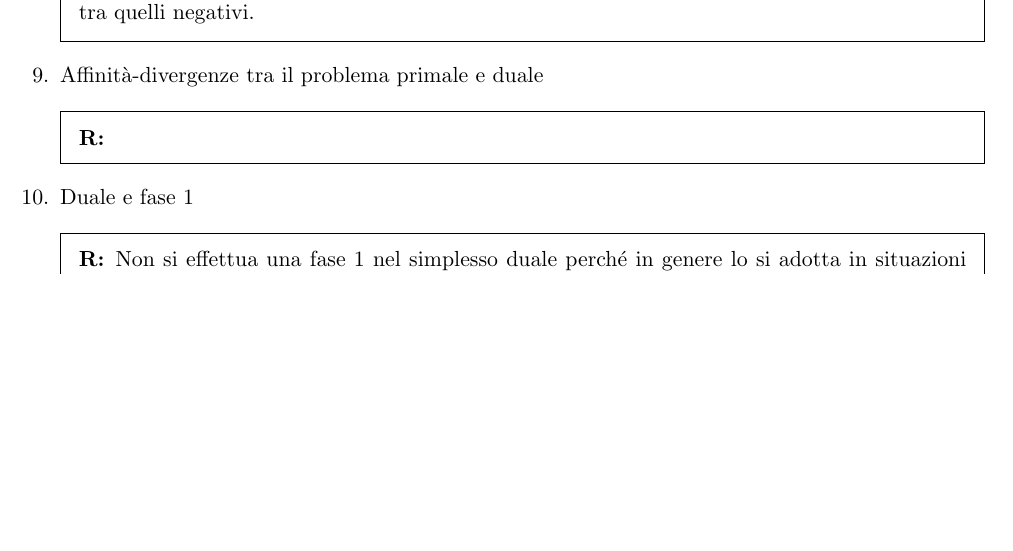
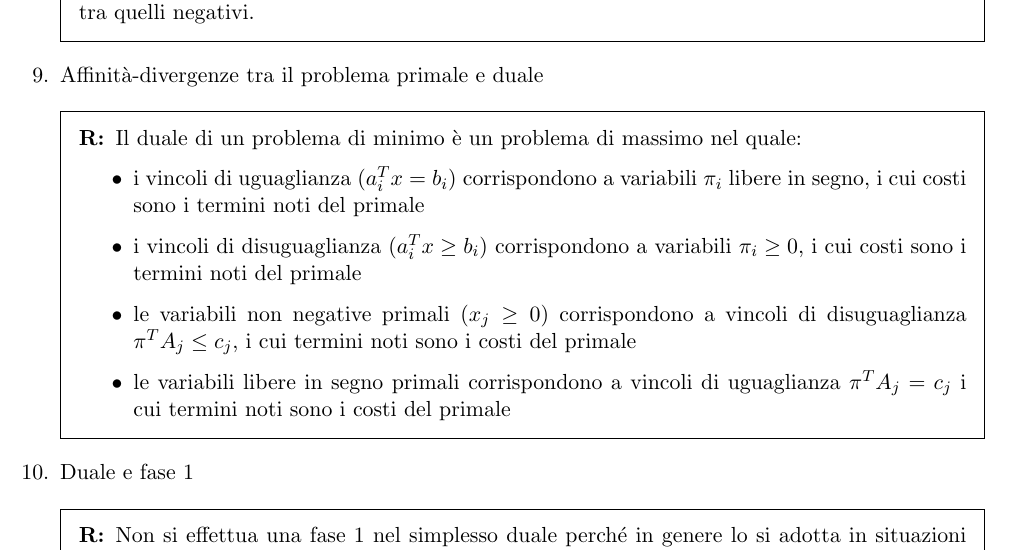
Before and after one commit to kmfrick/Uni_Notes, a LaTeX problem sheet (RO-M/Definizioni RO.tex): part of page 9 of 16 before the commit and part of page 9 of 17 after it, cut so that both start at the same text, the shorter picture padded with empty space. Compiled offline with pdfLaTeX.

Commit message:
Update RO-M

```diff
--- a/RO-M/Definizioni RO.tex
+++ b/RO-M/Definizioni RO.tex
@@ -291,7 +291,13 @@ Nel simplesso primale ci si sposta da SBA a SBA, in quello duale da SB inammissi
 \end{solution}
 \question Affinità-divergenze tra il problema primale e duale
 \begin{solution}
-	%TODO
+	Il duale di un problema di minimo è un problema di massimo nel quale:
+	\begin{itemize}
+		\item i vincoli di uguaglianza ($a_i^T x = b_i$) corrispondono a variabili $\pi_i$ libere in segno, i cui costi sono i termini noti del primale
+		\item i vincoli di disuguaglianza ($a_i^T x \geq b_i$) corrispondono a variabili $\pi_i \geq 0$, i cui costi sono i termini noti del primale
+		\item le variabili non negative primali ($x_j \geq 0$) corrispondono a vincoli di disuguaglianza $\pi^T A_j \leq c_j$, i cui termini noti sono i costi del primale
+		\item le variabili  libere in segno primali corrispondono a vincoli di uguaglianza $\pi^T A_j = c_j$ i cui termini noti sono i costi del primale
+	\end{itemize}
 \end{solution}
 \question Duale e fase 1
 \begin{solution}
```
